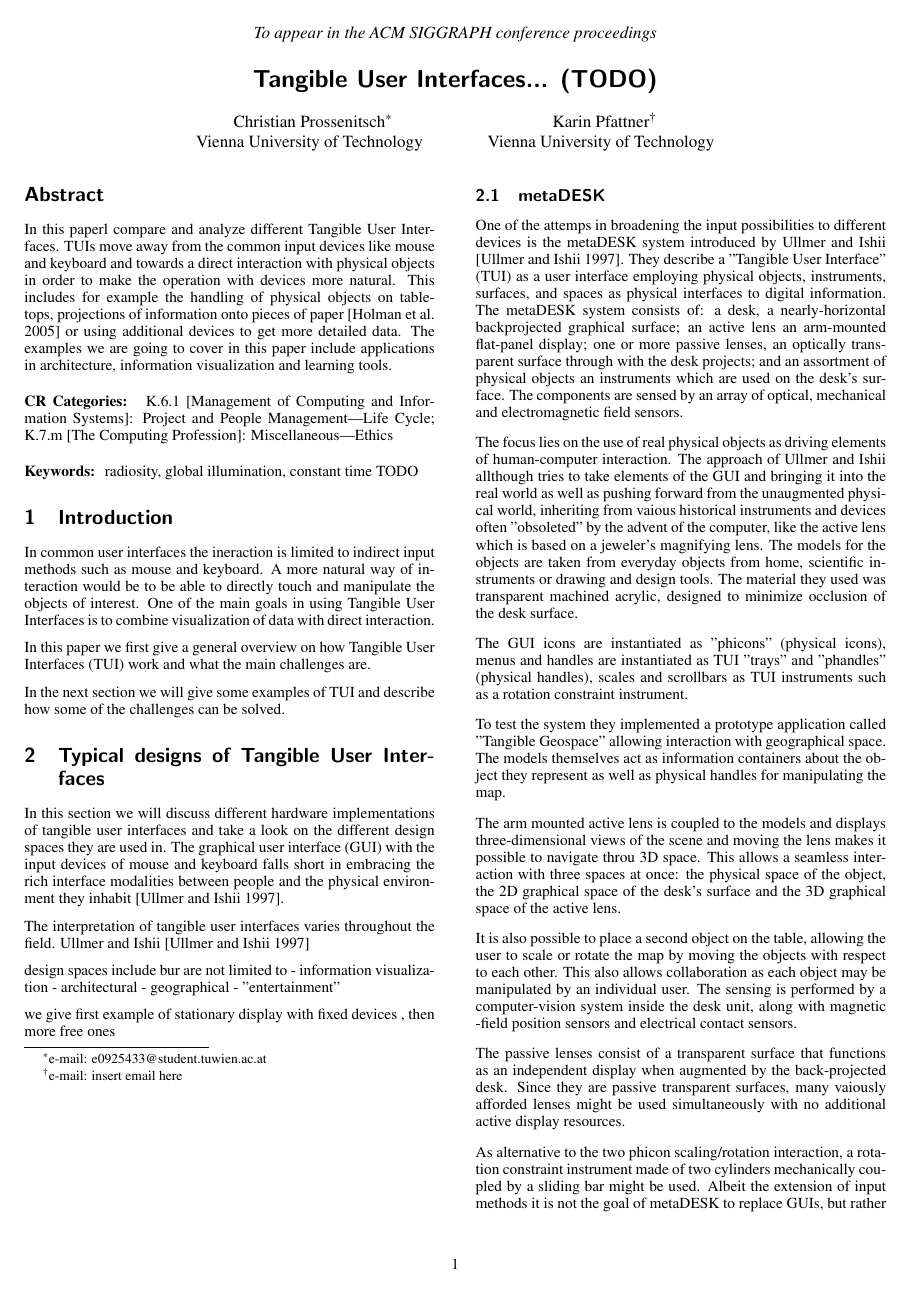
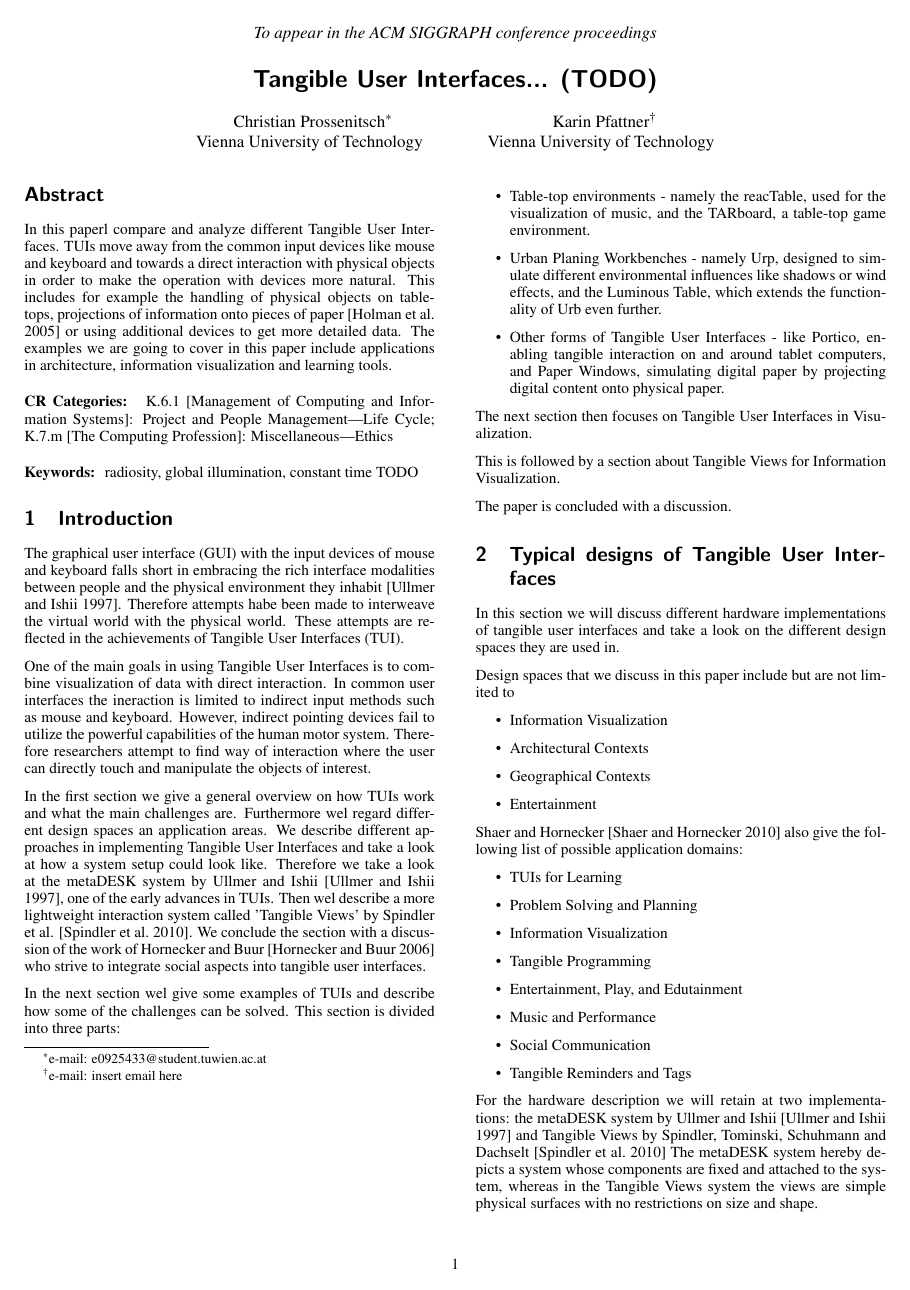
Before and after one commit to Pro90/Seminar-aus-Computergraphik, a LaTeX paper (latex/template.tex, which reads latex/chapters/design.tex, latex/chapters/introduction.tex): page 1 of 5. Compiled offline with pdfLaTeX.

Commit message:
introduction and extension of design spaces

```diff
--- a/latex/chapters/design.tex
+++ b/latex/chapters/design.tex
@@ -1,19 +1,32 @@
 \section{Typical designs of Tangible User Interfaces}
 
 In this section we will discuss different hardware implementations of tangible user interfaces and take a look on the different design spaces they are used in.
-The graphical user interface (GUI) with the input devices of mouse and keyboard falls short in embracing the rich interface modalities between people and the physical environment they inhabit \cite{ullmer97}.
+% The interpretation of tangible user interfaces varies throughout the field. Ullmer and Ishii \cite{ullmer97}
 
-The interpretation of tangible user interfaces varies throughout the field. Ullmer and Ishii \cite{ullmer97}
+Design spaces that we discuss in this paper include but are not limited to
+\begin{itemize}
+\item  Information Visualization
+\item Architectural Contexts
+\item Geographical Contexts
+\item Entertainment
+\end{itemize}
 
-design spaces include bur are not limited to
-- information visualization
-- architectural
-- geographical
-- "entertainment"
+Shaer and Hornecker \cite{hornecker10} also give the following list of possible application domains:
+\begin{itemize}
+\item TUIs for Learning
+\item Problem Solving and Planning
+\item Information Visualization
+\item Tangible Programming
+\item Entertainment, Play, and Edutainment
+\item Music and Performance
+\item Social Communication
+\item Tangible Reminders and Tags
+\end{itemize}
 
+For the hardware description we will retain at two implementations: the metaDESK system by Ullmer and Ishii \cite{ullmer97} and Tangible Views by Spindler, Tominski, Schuhmann and Dachselt \cite{spindler10}
+The metaDESK system hereby depicts a system whose components are fixed and attached to the system, whereas in the Tangible Views system the views are simple physical surfaces with no restrictions on size and shape.
 
-we give first example of stationary display with fixed devices , then more free ones
-
+The last part of this section is a view on social aspects of Tangible User Interfaces.
 
 \subsection{metaDESK}
 One of the attemps in broadening the input possibilities to different devices is the metaDESK system introduced by Ullmer and Ishii \cite{ullmer97}. They describe a "Tangible User Interface" (TUI) as a user interface employing physical objects, instruments, surfaces, and spaces as physical interfaces to digital information. The metaDESK system consists of: a desk, a nearly-horizontal backprojected graphical surface; an active lens an arm-mounted flat-panel display; one or more passive lenses, an optically transparent surface through with the desk projects; and an assortment of physical objects an instruments which are used on the desk's surface. The components are sensed by an array of optical, mechanical and electromagnetic field sensors.
@@ -36,7 +49,7 @@ Albeit the extension of input methods it is not the goal of metaDESK to replace
 
 
 
-\subsection{Other solutions to Tangible Interfaces}
+\subsection{Tangible Views}
 Spindler, Tominski, Schuhmann and Dachselt \cite{spindler10} introduce 'tangible views' for use in Information Visualization as spatially aware lightweight displays that can be interacted with by moving them through the physical space on or above a tabletop surface.
 
 The motivation for their project is the difficulty of encoding all information in a single image once a data set exceeds a certain size or complexity. This problem can be solved spatially by providing multiple views on the data or embedding additional local views in the visualization or it can be solved temporally by changing the representations over time. They define a tangible view as a physical surface, that users can hold in their hands with no restrictions on size and shape.
--- a/latex/chapters/introduction.tex
+++ b/latex/chapters/introduction.tex
@@ -7,8 +7,31 @@
 
 \copyrightspace
 
-In common user interfaces the ineraction is limited to indirect input methods such as mouse and keyboard. A more natural way of interaction would be to be able to directly touch and manipulate the objects of interest. One of the main goals in using Tangible User Interfaces is to combine visualization of data with direct interaction.
 
-In this paper we first give a general overview on how Tangible User Interfaces (TUI) work and what the main challenges are.
+The graphical user interface (GUI) with the input devices of mouse and keyboard falls short in embracing the rich interface modalities between people and the physical environment they inhabit \cite{ullmer97}. Therefore attempts habe been made to interweave the virtual world with the physical world. These attempts are reflected in the achievements of Tangible User Interfaces (TUI).
 
-In the next section we will give some examples of TUI and describe how some of the challenges can be solved.
+One of the main goals in using Tangible User Interfaces is to combine visualization of data with direct interaction.
+In common user interfaces the ineraction is limited to indirect input methods such as mouse and keyboard. However, indirect pointing devices fail to utilize the powerful capabilities of the human motor system. Therefore researchers attempt to find way of interaction where the user can directly touch and manipulate the objects of interest.
+
+%In this paper we first give a general overview on how TUIs work and what the main challenges are. As well as give some examples of recent works.
+
+In the first section we give a general overview on how TUIs work and what the main challenges are.
+Furthermore wel regard different design spaces an application areas.
+We describe different approaches in implementing Tangible User Interfaces and take a look at how a system setup could look like.
+Therefore we take a look at the metaDESK system by Ullmer and Ishii \cite{ullmer97}, one of the early advances in TUIs.
+Then wel describe a more lightweight interaction system called 'Tangible Views' by Spindler et al. \cite{spindler10}.
+We conclude the section with a discussion of the work of Hornecker and Buur \cite{hornecker06} who strive to integrate social aspects into tangible user interfaces.
+
+In the next section wel give some examples of TUIs and describe how some of the challenges can be solved.
+This section is divided into three parts:
+\begin{itemize}
+\item Table-top environments - namely the reacTable, used for the visualization of music, and the TARboard, a table-top game environment.
+\item Urban Planing Workbenches - namely Urp, designed to simulate different environmental influences like shadows or wind effects, and the Luminous Table, which extends the functionality of Urb even further.
+\item Other forms of Tangible User Interfaces - like Portico, enabling tangible interaction on and around tablet computers, and Paper Windows, simulating digital paper by projecting digital content onto physical paper.
+\end{itemize}
+
+The next section then focuses on Tangible User Interfaces in Visualization.
+
+This is followed by a section about Tangible Views for Information Visualization.
+
+The paper is concluded with a discussion.
```
Also changed, not shown: latex/template.pdf, latex/chapters/design.tex (1 more changed lines), 3 other files.
